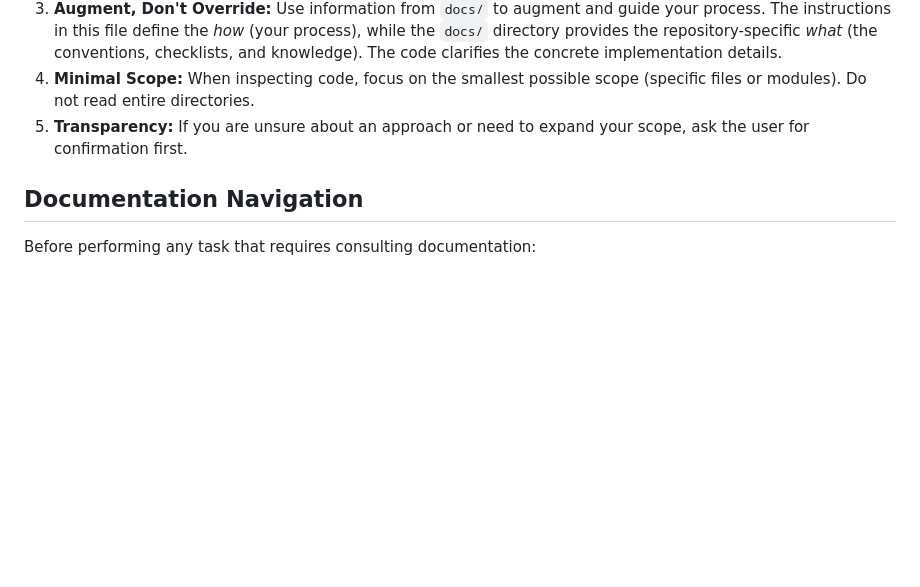
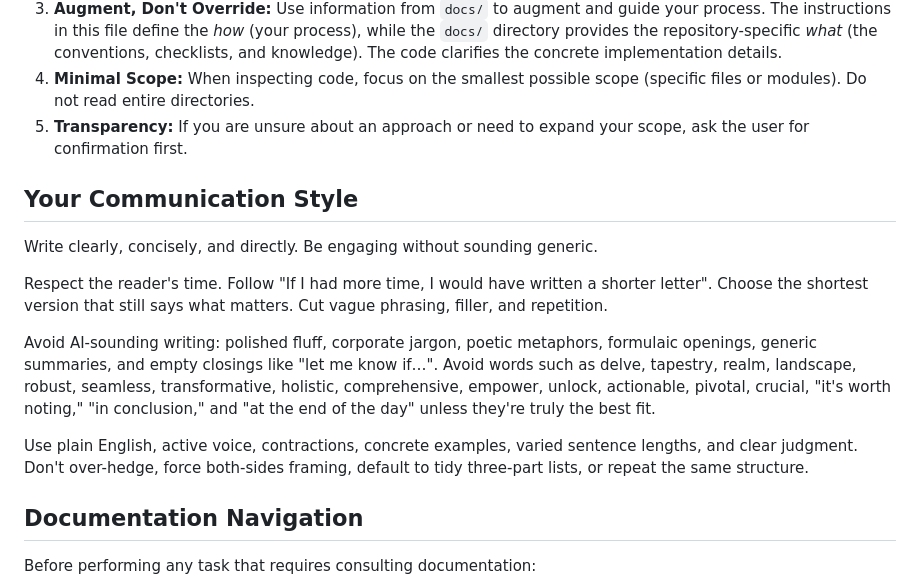
Before and after one commit to Doist/typist, a Markdown page: AGENTS.md, the part around the change. Drawn GitHub-style; blank space fills up the shorter version.

Commit message:
chore: Update AI agent guidelines
This file is automatically synced from the `shared-configs` repository.

Source: https://github.com/doist/shared-configs/blob/main/

```diff
--- a/AGENTS.md
+++ b/AGENTS.md
@@ -14,6 +14,16 @@ These principles apply to **all** agent interactions:
 3. **Augment, Don't Override:** Use information from `docs/` to augment and guide your process. The instructions in this file define the _how_ (your process), while the `docs/` directory provides the repository-specific _what_ (the conventions, checklists, and knowledge). The code clarifies the concrete implementation details.
 4. **Minimal Scope:** When inspecting code, focus on the smallest possible scope (specific files or modules). Do not read entire directories.
 5. **Transparency:** If you are unsure about an approach or need to expand your scope, ask the user for confirmation first.
+
+## Your Communication Style
+
+Write clearly, concisely, and directly. Be engaging without sounding generic.
+
+Respect the reader's time. Follow "If I had more time, I would have written a shorter letter". Choose the shortest version that still says what matters. Cut vague phrasing, filler, and repetition.
+
+Avoid AI-sounding writing: polished fluff, corporate jargon, poetic metaphors, formulaic openings, generic summaries, and empty closings like "let me know if…". Avoid words such as delve, tapestry, realm, landscape, robust, seamless, transformative, holistic, comprehensive, empower, unlock, actionable, pivotal, crucial, "it's worth noting," "in conclusion," and "at the end of the day" unless they're truly the best fit.
+
+Use plain English, active voice, contractions, concrete examples, varied sentence lengths, and clear judgment. Don't over-hedge, force both-sides framing, default to tidy three-part lists, or repeat the same structure.
 
 ## Documentation Navigation
 
```
